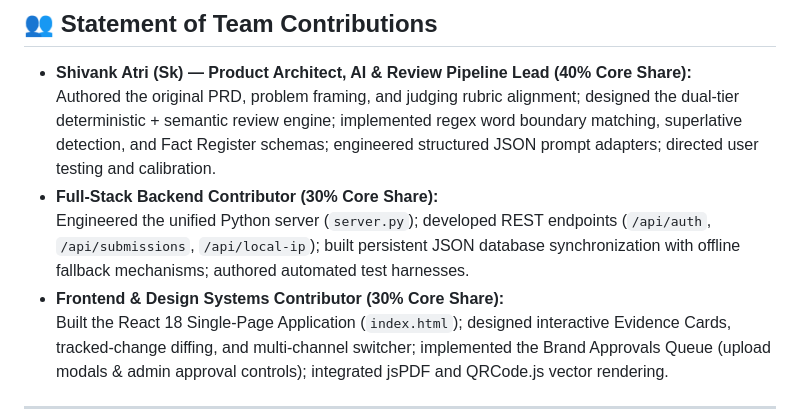
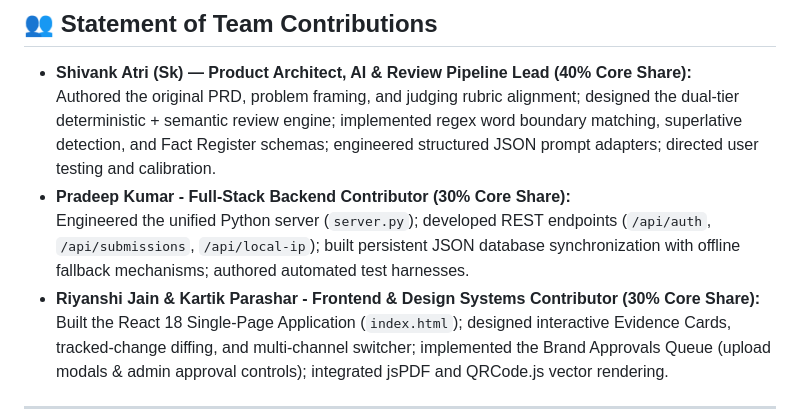
Before and after one commit to pradeepverma884027-cell/Brandwise-, a Markdown page: README.md, the part around the change. GitHub-like rendering.

Commit message:
Update team contributions in README.md

```diff
--- a/README.md
+++ b/README.md
@@ -159,9 +159,9 @@ python codex/tests/test_submissions_api.py
 
 * **Shivank Atri (Sk) — Product Architect, AI & Review Pipeline Lead (40% Core Share):**
   Authored the original PRD, problem framing, and judging rubric alignment; designed the dual-tier deterministic + semantic review engine; implemented regex word boundary matching, superlative detection, and Fact Register schemas; engineered structured JSON prompt adapters; directed user testing and calibration.
-* **Full-Stack Backend Contributor (30% Core Share):**
+* **Pradeep Kumar - Full-Stack Backend Contributor (30% Core Share):**
   Engineered the unified Python server (`server.py`); developed REST endpoints (`/api/auth`, `/api/submissions`, `/api/local-ip`); built persistent JSON database synchronization with offline fallback mechanisms; authored automated test harnesses.
-* **Frontend & Design Systems Contributor (30% Core Share):**
+* **Riyanshi Jain & Kartik Parashar - Frontend & Design Systems Contributor (30% Core Share):**
   Built the React 18 Single-Page Application (`index.html`); designed interactive Evidence Cards, tracked-change diffing, and multi-channel switcher; implemented the Brand Approvals Queue (upload modals & admin approval controls); integrated jsPDF and QRCode.js vector rendering.
 
 ---
```
